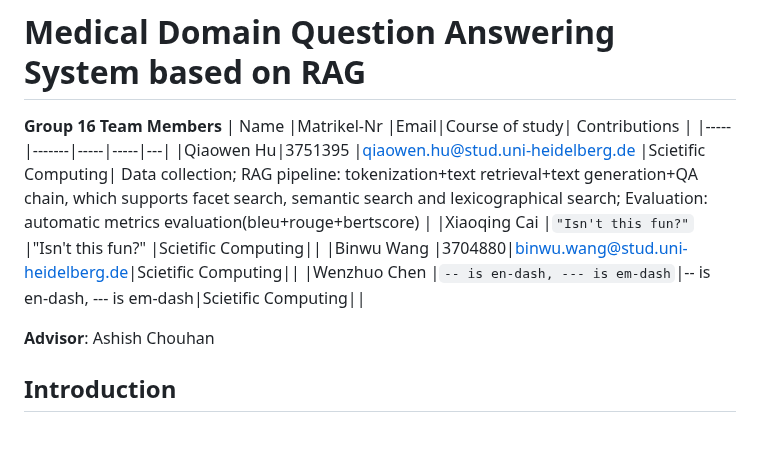
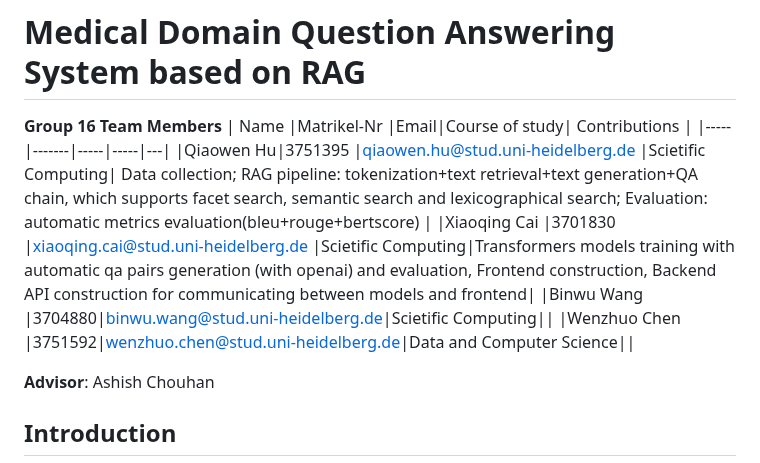
Before and after one commit to QA-system/QA-System-on-PubMed-INLPT-WS2023, a Markdown page: Report/Report .md, the part around the change. Rendered like a GitHub page; blank space fills up the shorter version.

```diff
--- a/Report/Report .md
+++ b/Report/Report .md
@@ -5,9 +5,9 @@
 | Name |Matrikel-Nr  |Email|Course of study| Contributions |
 |-----|-------|-----|-----|---|
 |Qiaowen Hu|3751395            |qiaowen.hu@stud.uni-heidelberg.de |Scietific Computing| Data collection; RAG pipeline: tokenization+text retrieval+text generation+QA chain, which supports facet search, semantic search and lexicographical search; Evaluation: automatic metrics evaluation(bleu+rouge+bertscore) |
-|Xiaoqing Cai |`"Isn't this fun?"`            |"Isn't this fun?"            |Scietific Computing||
+|Xiaoqing Cai |3701830     |xiaoqing.cai@stud.uni-heidelberg.de     |Scietific Computing|Transformers models training with automatic qa pairs generation (with openai) and evaluation, Frontend construction, Backend API construction for communicating between models and frontend|
 |Binwu Wang          |3704880|binwu.wang@stud.uni-heidelberg.de|Scietific Computing||
-|Wenzhuo Chen          |`-- is en-dash, --- is em-dash`|-- is en-dash, --- is em-dash|Scietific Computing||
+|Wenzhuo Chen          |3751592|wenzhuo.chen@stud.uni-heidelberg.de|Data and Computer Science||
 
 **Advisor**:  Ashish Chouhan
 
```
